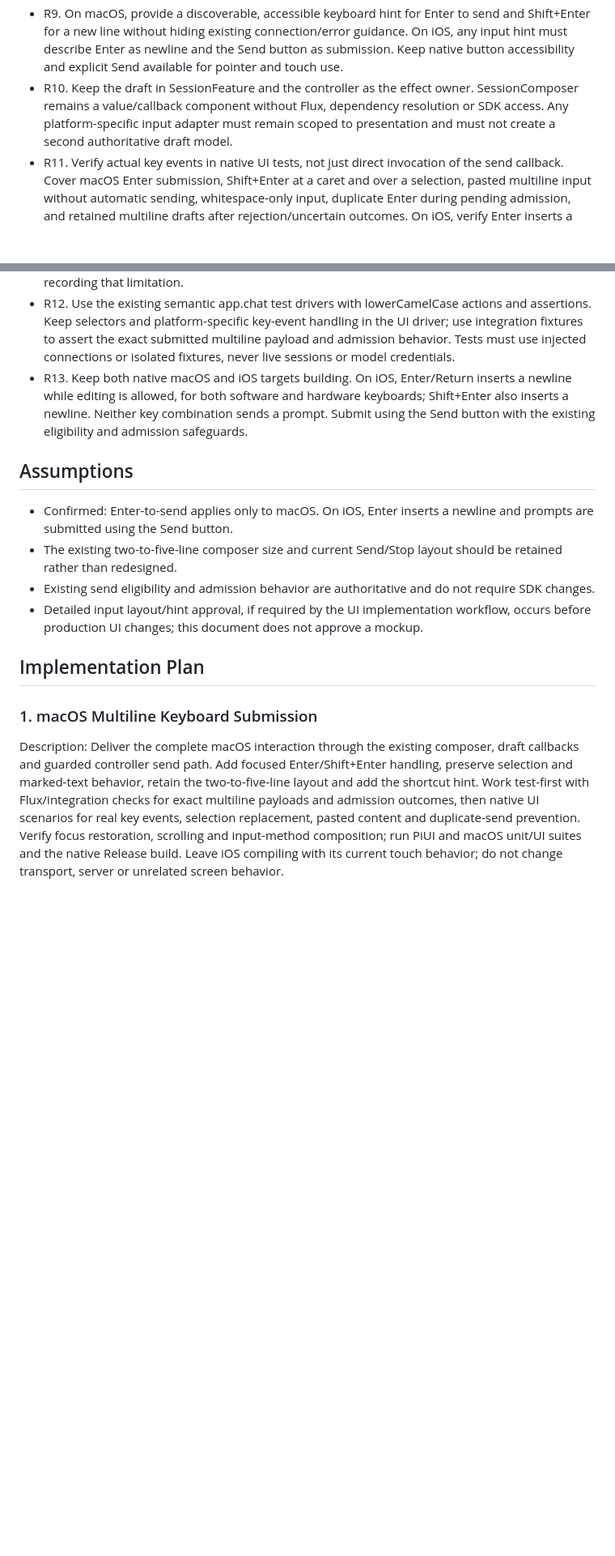
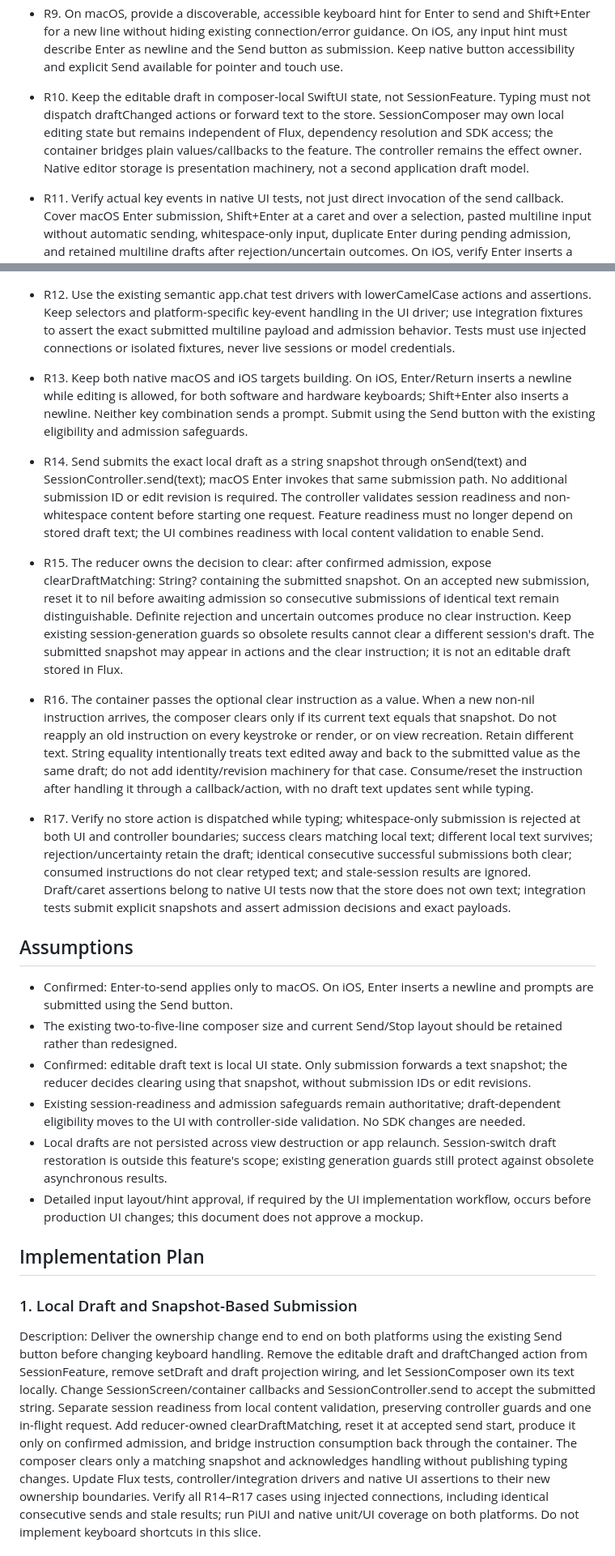
Before and after one commit to ManuelSelch/pi-studio, a Markdown page: docs/multiline-composer/REQUIREMENTS.md, 2 parts joined by grey strips. Shown at 81% size. Rendered like a GitHub page; blank space fills up the shorter version.

Commit message:
docs: plan local composer drafts and snapshot-based clearing

```diff
--- a/docs/multiline-composer/REQUIREMENTS.md
+++ b/docs/multiline-composer/REQUIREMENTS.md
@@ -24,18 +25,25 @@ Let users compose multiline messages. On macOS, Enter sends the message and Shif
 - R7. Preserve the current compact layout: two visible lines minimum, growth to five visible lines, then internal vertical scrolling with the caret kept visible. Long lines wrap without horizontal scrolling. Keep the Send and Stop controls visible and usable.
 - R8. Keep keyboard focus in the composer after an admitted send when editing becomes available again, unless the user has moved focus elsewhere. Shift+Enter and ordinary draft updates must not reset the caret or selection. Preserve the existing Message accessibility label and messageField identifier, plus sendButton and stopButton identifiers.
 - R9. On macOS, provide a discoverable, accessible keyboard hint for Enter to send and Shift+Enter for a new line without hiding existing connection/error guidance. On iOS, any input hint must describe Enter as newline and the Send button as submission. Keep native button accessibility and explicit Send available for pointer and touch use.
-- R10. Keep the draft in SessionFeature and the controller as the effect owner. SessionComposer remains a value/callback component without Flux, dependency resolution or SDK access. Any platform-specific input adapter must remain scoped to presentation and must not create a second authoritative draft model.
+- R10. Keep the editable draft in composer-local SwiftUI state, not SessionFeature. Typing must not dispatch draftChanged actions or forward text to the store. SessionComposer may own local editing state but remains independent of Flux, dependency resolution and SDK access; the container bridges plain values/callbacks to the feature. The controller remains the effect owner. Native editor storage is presentation machinery, not a second application draft model.
 - R11. Verify actual key events in native UI tests, not just direct invocation of the send callback. Cover macOS Enter submission, Shift+Enter at a caret and over a selection, pasted multiline input without automatic sending, whitespace-only input, duplicate Enter during pending admission, and retained multiline drafts after rejection/uncertain outcomes. On iOS, verify Enter inserts a newline without sending and only the Send button submits, for software and hardware keyboards. Verify input-method composition manually if reliable automation is unavailable, recording that limitation.
 - R12. Use the existing semantic app.chat test drivers with lowerCamelCase actions and assertions. Keep selectors and platform-specific key-event handling in the UI driver; use integration fixtures to assert the exact submitted multiline payload and admission behavior. Tests must use injected connections or isolated fixtures, never live sessions or model credentials.
 - R13. Keep both native macOS and iOS targets building. On iOS, Enter/Return inserts a newline while editing is allowed, for both software and hardware keyboards; Shift+Enter also inserts a newline. Neither key combination sends a prompt. Submit using the Send button with the existing eligibility and admission safeguards.
 
+- R14. Send submits the exact local draft as a string snapshot through onSend(text) and SessionController.send(text); macOS Enter invokes that same submission path. No additional submission ID or edit revision is required. The controller validates session readiness and non-whitespace content before starting one request. Feature readiness must no longer depend on stored draft text; the UI combines readiness with local content validation to enable Send.
+- R15. The reducer owns the decision to clear: after confirmed admission, expose clearDraftMatching: String? containing the submitted snapshot. On an accepted new submission, reset it to nil before awaiting admission so consecutive submissions of identical text remain distinguishable. Definite rejection and uncertain outcomes produce no clear instruction. Keep existing session-generation guards so obsolete results cannot clear a different session's draft. The submitted snapshot may appear in actions and the clear instruction; it is not an editable draft stored in Flux.
+- R16. The container passes the optional clear instruction as a value. When a new non-nil instruction arrives, the composer clears only if its current text equals that snapshot. Do not reapply an old instruction on every keystroke or render, or on view recreation. Retain different text. String equality intentionally treats text edited away and back to the submitted value as the same draft; do not add identity/revision machinery for that case. Consume/reset the instruction after handling it through a callback/action, with no draft text updates sent while typing.
+- R17. Verify no store action is dispatched while typing; whitespace-only submission is rejected at both UI and controller boundaries; success clears matching local text; different local text survives; rejection/uncertainty retain the draft; identical consecutive successful submissions both clear; consumed instructions do not clear retyped text; and stale-session results are ignored. Draft/caret assertions belong to native UI tests now that the store does not own text; integration tests submit explicit snapshots and assert admission decisions and exact payloads.
+
 ## Assumptions
 - Confirmed: Enter-to-send applies only to macOS. On iOS, Enter inserts a newline and prompts are submitted using the Send button.
 - The existing two-to-five-line composer size and current Send/Stop layout should be retained rather than redesigned.
-- Existing send eligibility and admission behavior are authoritative and do not require SDK changes.
+- Confirmed: editable draft text is local UI state. Only submission forwards a text snapshot; the reducer decides clearing using that snapshot, without submission IDs or edit revisions.
+- Existing session-readiness and admission safeguards remain authoritative; draft-dependent eligibility moves to the UI with controller-side validation. No SDK changes are needed.
+- Local drafts are not persisted across view destruction or app relaunch. Session-switch draft restoration is outside this feature's scope; existing generation guards still protect against obsolete asynchronous results.
 - Detailed input layout/hint approval, if required by the UI implementation workflow, occurs before production UI changes; this document does not approve a mockup.
 
 ## Implementation Plan
-### 1. macOS Multiline Keyboard Submission
-Description: Deliver the complete macOS interaction through the existing composer, draft callbacks and guarded controller send path. Add focused Enter/Shift+Enter handling, preserve selection and marked-text behavior, retain the two-to-five-line layout and add the shortcut hint. Work test-first with Flux/integration checks for exact multiline payloads and admission outcomes, then native UI scenarios for real key events, selection replacement, pasted content and duplicate-send prevention. Verify focus restoration, scrolling and input-method composition; run PiUI and macOS unit/UI suites and the native Release build. Leave iOS compiling with its current touch behavior; do not change transport, server or unrelated screen behavior.
+### 1. Local Draft and Snapshot-Based Submission
+Description: Deliver the ownership change end to end on both platforms using the existing Send button before changing keyboard handling. Remove the editable draft and draftChanged action from SessionFeature, remove setDraft and draft projection wiring, and let SessionComposer own its text locally. Change SessionScreen/container callbacks and SessionController.send to accept the submitted string. Separate session readiness from local content validation, preserving controller guards and one in-flight request. Add reducer-owned clearDraftMatching, reset it at accepted send start, produce it only on confirmed admission, and bridge instruction consumption back through the container. The composer clears only a matching snapshot and acknowledges handling without publishing typing changes. Update Flux tests, controller/integration drivers and native UI assertions to their new ownership boundaries. Verify all R14–R17 cases using injected connections, including identical consecutive sends and stale results; run PiUI and native unit/UI coverage on both platforms. Do not implement keyboard shortcuts in this slice.
 
```
Also changed, not shown: other parts of docs/multiline-composer/REQUIREMENTS.md (+6 -2 lines).
